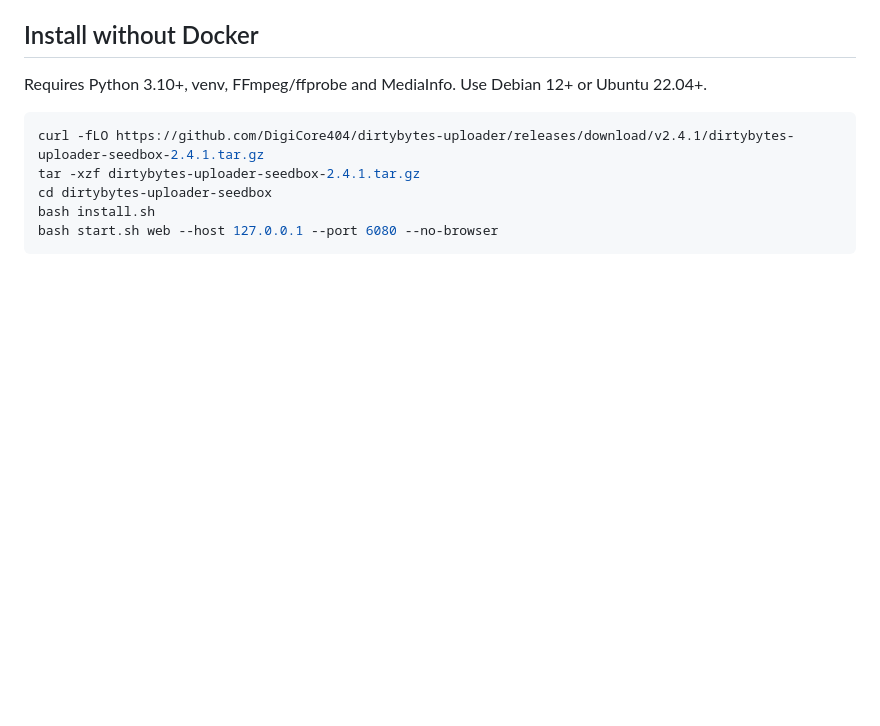
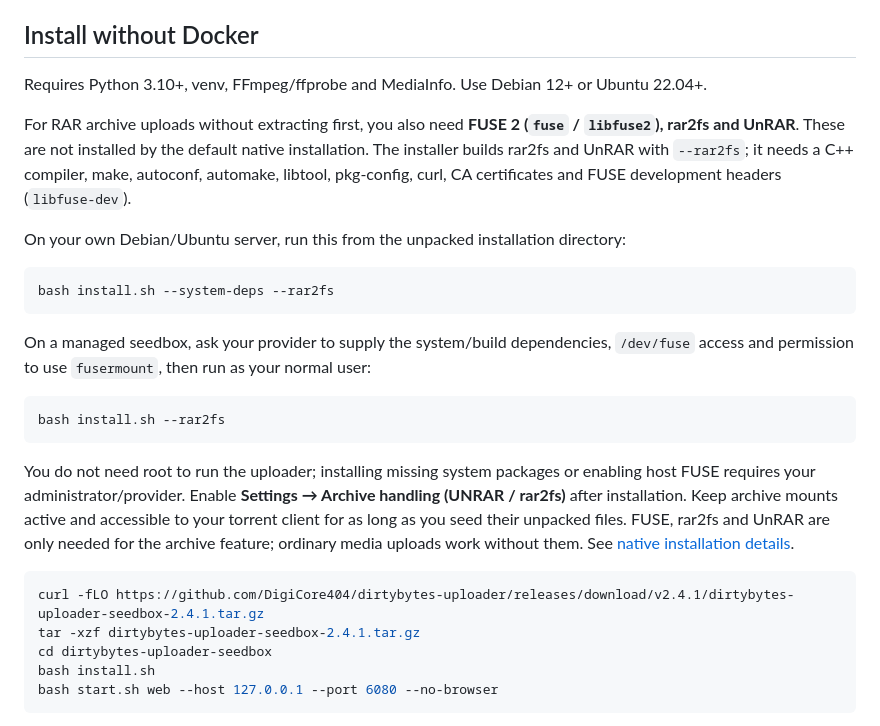
Before and after one commit to DigiCore404/dirtybytes-uploader, a Markdown page: README.md, the part around the change. Rendered like a GitHub page; blank space fills up the shorter version.

Commit message:
Document native FUSE and archive tool requirements

````diff
--- a/README.md
+++ b/README.md
@@ -119,6 +119,32 @@ Use the appropriate category ID for your release.
 
 Requires Python 3.10+, venv, FFmpeg/ffprobe and MediaInfo. Use Debian 12+ or Ubuntu 22.04+.
 
+For RAR archive uploads without extracting first, you also need **FUSE 2
+(`fuse` / `libfuse2`), rar2fs and UnRAR**. These are not installed by the default
+native installation. The installer builds rar2fs and UnRAR with `--rar2fs`;
+it needs a C++ compiler, make, autoconf, automake, libtool, pkg-config, curl,
+CA certificates and FUSE development headers (`libfuse-dev`).
+
+On your own Debian/Ubuntu server, run this from the unpacked installation directory:
+
+```bash
+bash install.sh --system-deps --rar2fs
+```
+
+On a managed seedbox, ask your provider to supply the system/build dependencies,
+`/dev/fuse` access and permission to use `fusermount`, then run as your normal user:
+
+```bash
+bash install.sh --rar2fs
+```
+
+You do not need root to run the uploader; installing missing system packages or
+enabling host FUSE requires your administrator/provider. Enable **Settings →
+Archive handling (UNRAR / rar2fs)** after installation. Keep archive mounts active
+and accessible to your torrent client for as long as you seed their unpacked files.
+FUSE, rar2fs and UnRAR are only needed for the archive feature; ordinary media
+uploads work without them. See [native installation details](SEEDBOX-INSTALL.md#optional-unrar--rar2fs).
+
 ```bash
 curl -fLO https://github.com/DigiCore404/dirtybytes-uploader/releases/download/v2.4.1/dirtybytes-uploader-seedbox-2.4.1.tar.gz
 tar -xzf dirtybytes-uploader-seedbox-2.4.1.tar.gz
````
